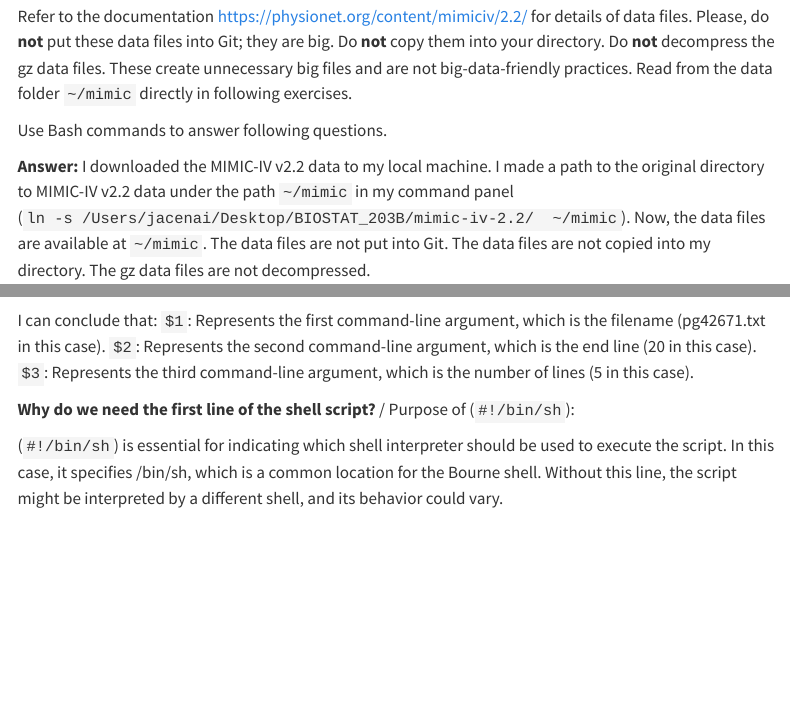
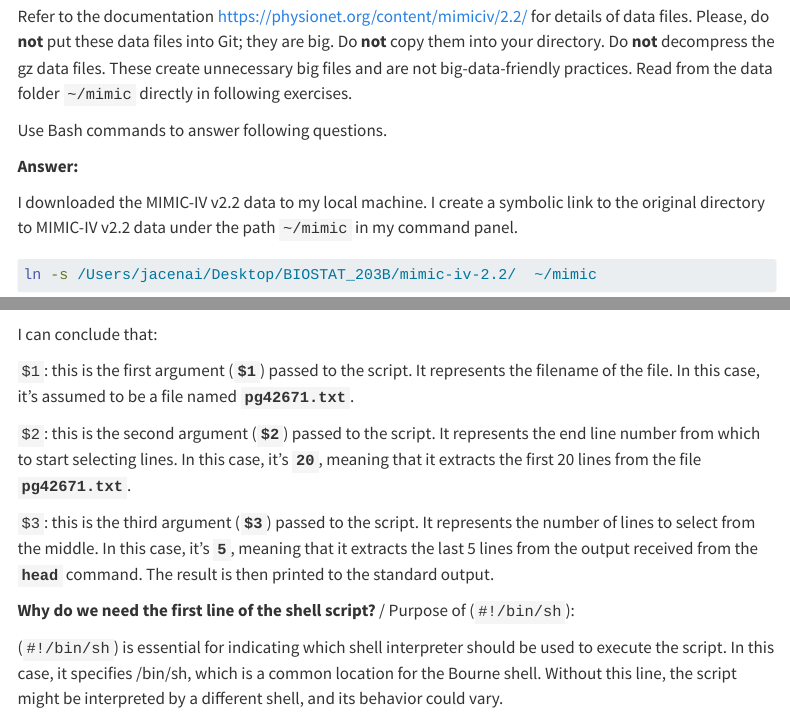
Before and after one commit to jacenai/biostat-203b-2024-winter, a Quarto document (hw1/hw1sol.qmd): the page in a window 1100 px wide, from 2150 px down, and a second part further down, joined at a grey line. Rendered offline with R 4.5, knitr and Pandoc in place of Quarto, with nearby package versions; menus at the side of the page are left out; long lines of code are wrapped.

Commit message:
HW1 finished

````diff
--- a/hw1/hw1sol.qmd
+++ b/hw1/hw1sol.qmd
@@ -118,10 +118,17 @@ directly in following exercises.
 
 Use Bash commands to answer following questions.
 
-**Answer:** I downloaded the MIMIC-IV v2.2 data to my local machine. I
-made a path to the original directory to MIMIC-IV v2.2 data under the
-path `~/mimic` in my command panel
-(`ln -s /Users/jacenai/Desktop/BIOSTAT_203B/mimic-iv-2.2/  ~/mimic`).
+**Answer:**
+
+I downloaded the MIMIC-IV v2.2 data to my local machine. I create a
+symbolic link to the original directory to MIMIC-IV v2.2 data under the
+path `~/mimic` in my command panel.
+
+```{bash}
+#| eval: false
+ln -s /Users/jacenai/Desktop/BIOSTAT_203B/mimic-iv-2.2/  ~/mimic
+```
+
 Now, the data files are available at `~/mimic`. The data files are not
 put into Git. The data files are not copied into my directory. The gz
 data files are not decompressed.
@@ -449,7 +456,11 @@ chmod a+x middle.sh
 ```
 
 **Output Explanation**: The output will be the 5 lines from the middle
-of the file pg42671.txt, starting from line 16 and ending at line 20.
+of the file `pg42671.txt`, starting from line 16 and ending at line 20.
+`pg42671.txt` specifies the file need to read, **`20`** means that it
+extracts the first 20 lines from the file **`pg42671.txt`**, and **`5`**
+means that it extracts the last 5 lines from the output received from
+that 20 lines.
 
 **Explanation of `$1`, `$2`, and `$3`**:
 
@@ -460,11 +471,22 @@ Since the following code gives the same output as the command
 head -20 pg42671.txt | tail -5
 ```
 
-I can conclude that: `$1`: Represents the first command-line argument,
-which is the filename (pg42671.txt in this case). `$2`: Represents the
-second command-line argument, which is the end line (20 in this case).
-`$3`: Represents the third command-line argument, which is the number of
-lines (5 in this case).
+I can conclude that:
+
+`$1`: this is the first argument (**`$1`**) passed to the script. It
+represents the filename of the file. In this case, it's assumed to be a
+file named **`pg42671.txt`**.
+
+`$2`: this is the second argument (**`$2`**) passed to the script. It
+represents the end line number from which to start selecting lines. In
+this case, it's **`20`**, meaning that it extracts the first 20 lines
+from the file **`pg42671.txt`**.
+
+`$3`: this is the third argument (**`$3`**) passed to the script. It
+represents the number of lines to select from the middle. In this case,
+it's **`5`**, meaning that it extracts the last 5 lines from the output
+received from the **`head`** command. The result is then printed to the
+standard output.
 
 **Why do we need the first line of the shell script?** / Purpose of
 (`#!/bin/sh`):
````
Also changed, not shown: hw1/hw1sol.html, hw1/hw1sol.qmd (16 more changed lines).
